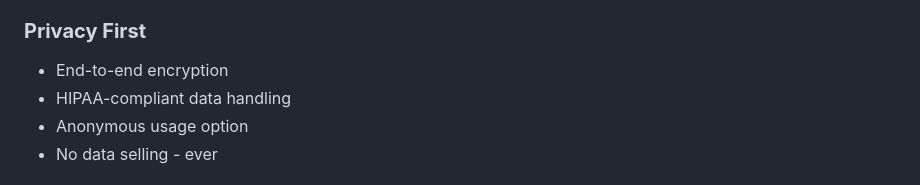
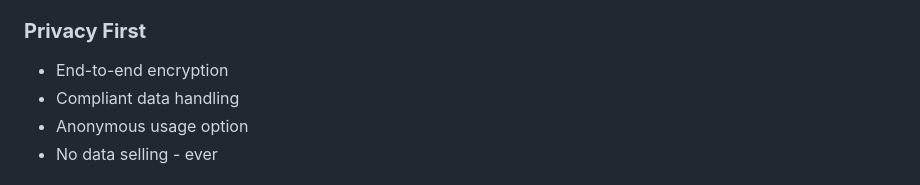
Before and after one commit to lennygitonga/Thoughts-in-a-box, a Markdown page: README.md, the part around the change. Rendered like a GitHub page.

Commit message:
add main

```diff
--- a/README.md
+++ b/README.md
@@ -46,7 +46,7 @@ We provide an accessible, affordable, and private digital platform that meets us
 
 ### **Privacy First**
 - End-to-end encryption
-- HIPAA-compliant data handling
+- Compliant data handling
 - Anonymous usage option
 - No data selling - ever
 
```
